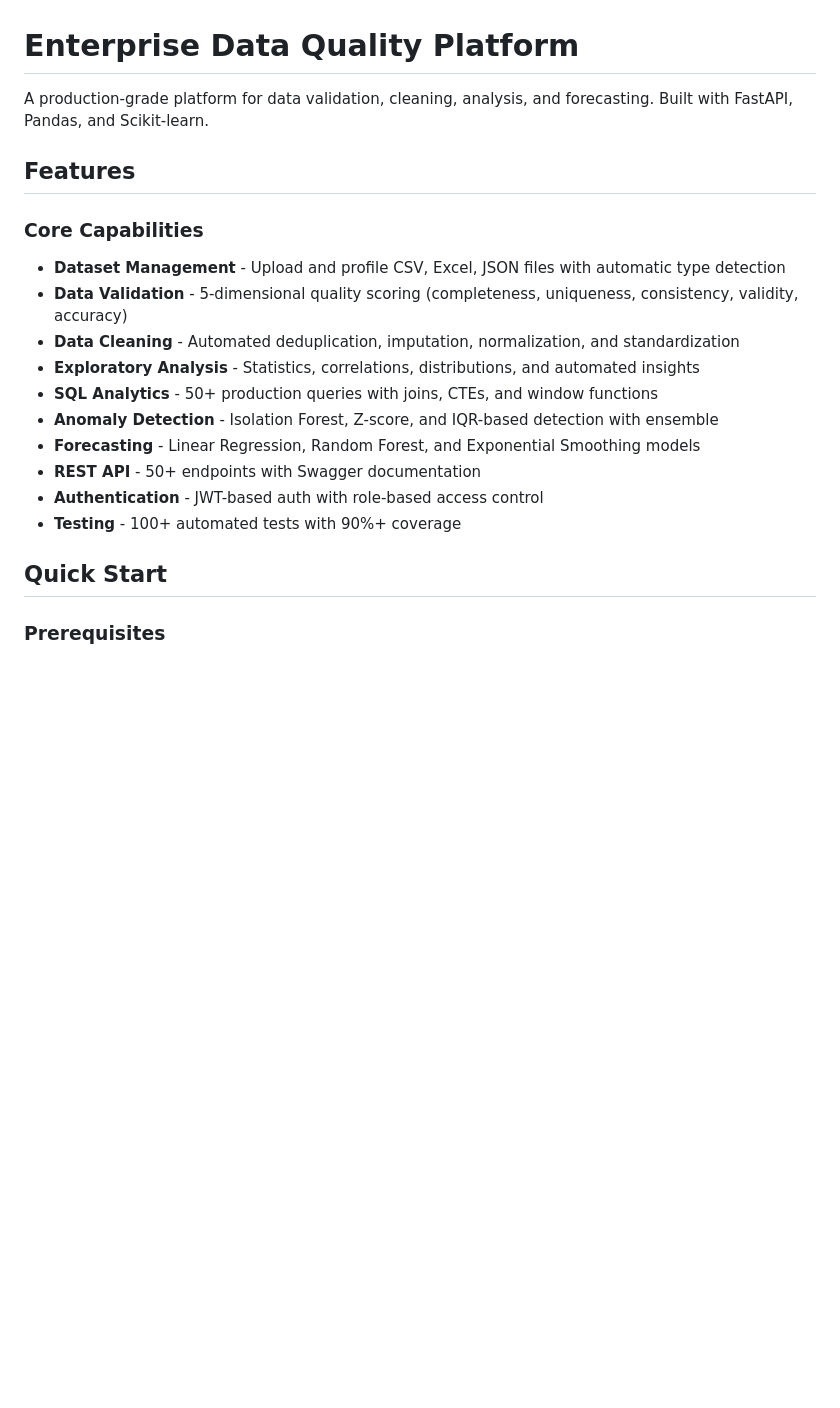
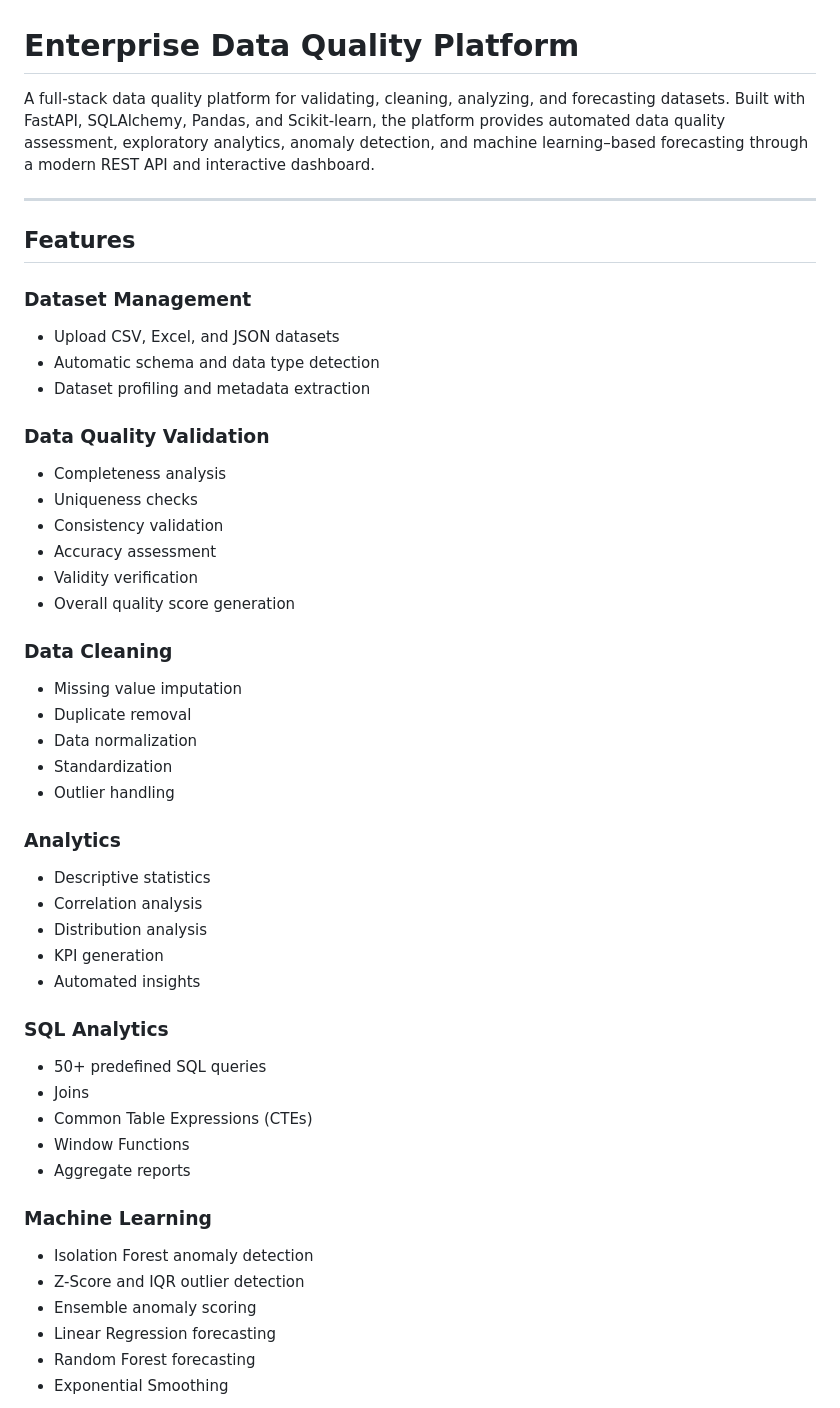
Before and after one commit to aravindadityxa/enterprise-data-quality-platform, a Markdown page: README.md, the part around one of its changes. GitHub-like rendering; blank space fills up the shorter version.

```diff
--- a/README.md
+++ b/README.md
@@ -1,21 +1,50 @@
 # Enterprise Data Quality Platform
 
-A production-grade platform for data validation, cleaning, analysis, and forecasting. Built with FastAPI, Pandas, and Scikit-learn.
+A full-stack data quality platform for validating, cleaning, analyzing, and forecasting datasets. Built with FastAPI, SQLAlchemy, Pandas, and Scikit-learn, the platform provides automated data quality assessment, exploratory analytics, anomaly detection, and machine learning–based forecasting through a modern REST API and interactive dashboard.
+
+---
 
 ## Features
 
-### Core Capabilities
-- **Dataset Management** - Upload and profile CSV, Excel, JSON files with automatic type detection
-- **Data Validation** - 5-dimensional quality scoring (completeness, uniqueness, consistency, validity, accuracy)
-- **Data Cleaning** - Automated deduplication, imputation, normalization, and standardization
-- **Exploratory Analysis** - Statistics, correlations, distributions, and automated insights
-- **SQL Analytics** - 50+ production queries with joins, CTEs, and window functions
-- **Anomaly Detection** - Isolation Forest, Z-score, and IQR-based detection with ensemble
-- **Forecasting** - Linear Regression, Random Forest, and Exponential Smoothing models
-- **REST API** - 50+ endpoints with Swagger documentation
-- **Authentication** - JWT-based auth with role-based access control
-- **Testing** - 100+ automated tests with 90%+ coverage
+### Dataset Management
+- Upload CSV, Excel, and JSON datasets
+- Automatic schema and data type detection
+- Dataset profiling and metadata extraction
 
-## Quick Start
+### Data Quality Validation
+- Completeness analysis
+- Uniqueness checks
+- Consistency validation
+- Accuracy assessment
+- Validity verification
+- Overall quality score generation
 
-### Prerequisites
+### Data Cleaning
+- Missing value imputation
+- Duplicate removal
+- Data normalization
+- Standardization
+- Outlier handling
+
+### Analytics
+- Descriptive statistics
+- Correlation analysis
+- Distribution analysis
+- KPI generation
+- Automated insights
+
+### SQL Analytics
+- 50+ predefined SQL queries
+- Joins
+- Common Table Expressions (CTEs)
+- Window Functions
+- Aggregate reports
+
+### Machine Learning
+- Isolation Forest anomaly detection
+- Z-Score and IQR outlier detection
+- Ensemble anomaly scoring
+- Linear Regression forecasting
+- Random Forest forecasting
+- Exponential Smoothing
+
```
Also changed, not shown: other parts of README.md (+214 -154 lines).
